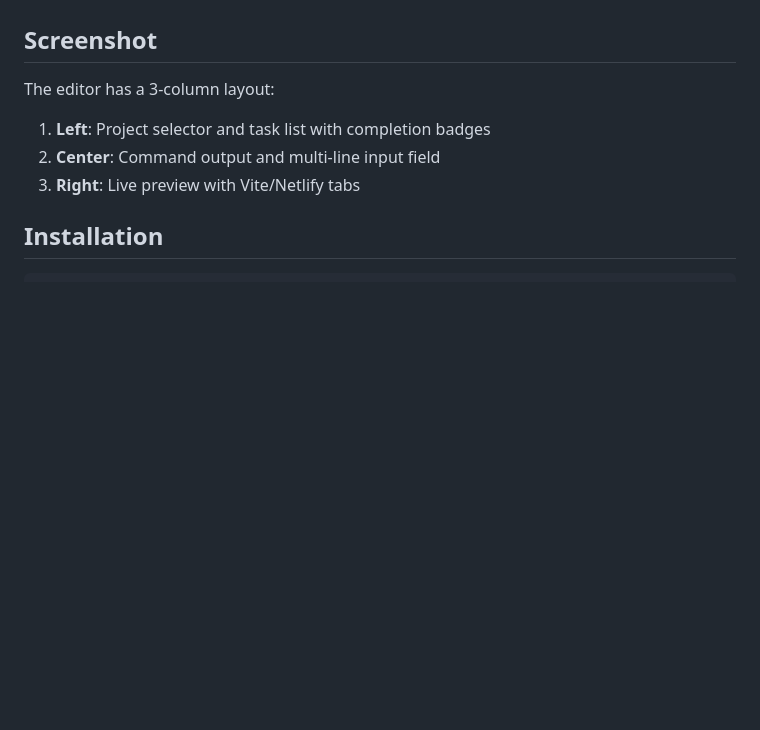
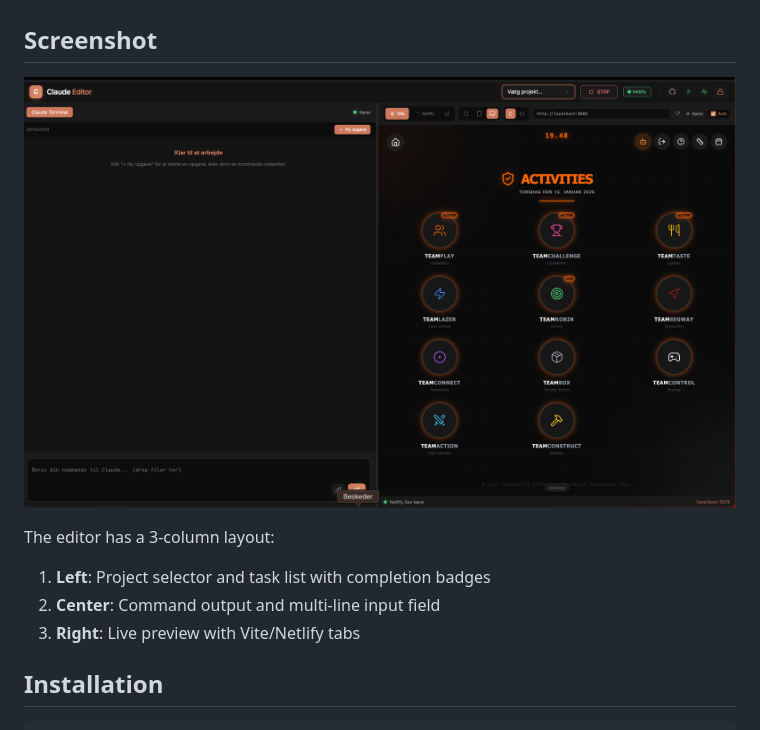
Before and after one commit to Teambattle1/claude-editor, a Markdown page: README.md, the part around the change. Drawn GitHub-style; pictures changed too: screenshot.png (added); blank space fills up the shorter version.

Commit message:
Add screenshot to README
Co-Authored-By: Claude Opus 4.5 <noreply@anthropic.com>

```diff
--- a/README.md
+++ b/README.md
@@ -11,6 +11,8 @@ A web-based visual editor for Claude CLI with live preview capabilities.
 - **Timer Display**: See elapsed time for running tasks
 
 ## Screenshot
+
+![Claude Editor](screenshot.png)
 
 The editor has a 3-column layout:
 1. **Left**: Project selector and task list with completion badges
```
